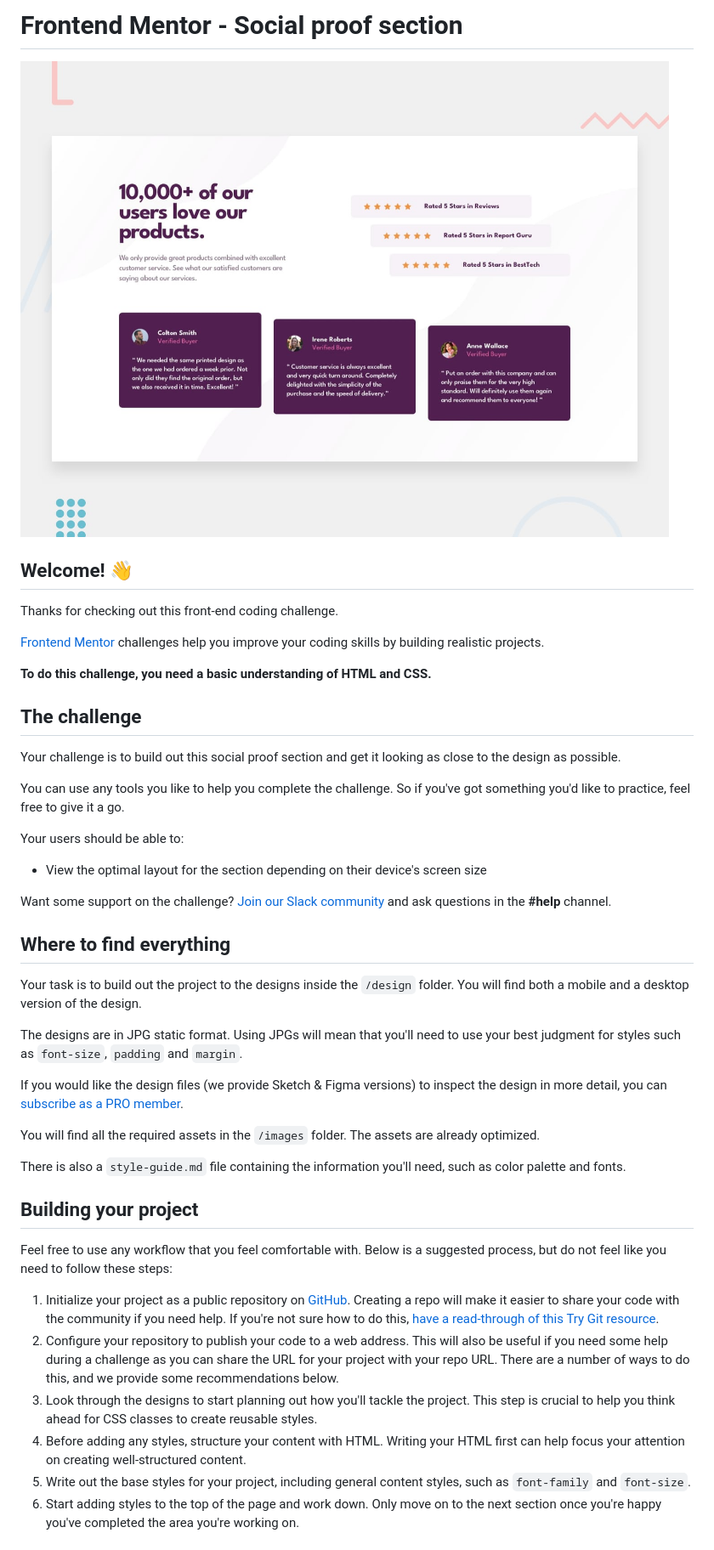
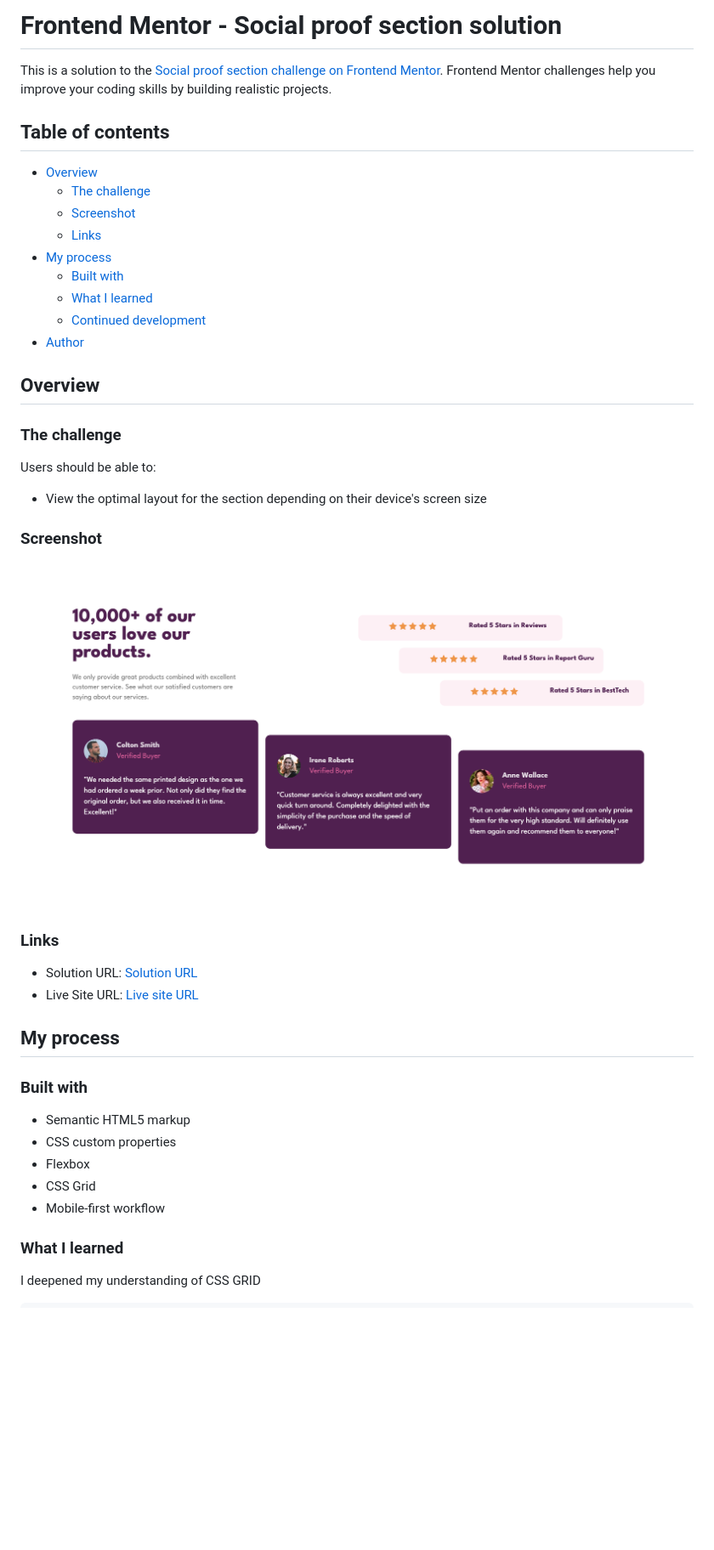
Before and after one commit to Kamania/social-proof-section-master, a Markdown page: README.md, the part around one of its changes. Shown at 85% size. Drawn GitHub-style; pictures changed too: design/desktop-preview.jpg (deleted), screenshot.png (added); blank space fills up the shorter version.

Commit message:
Complete Desktop Design

```diff
--- a/README.md
+++ b/README.md
@@ -1,47 +1,49 @@
-# Frontend Mentor - Social proof section
+# Frontend Mentor - Social proof section solution
 
-![Design preview for the Social proof section coding challenge](./design/desktop-preview.jpg)
+This is a solution to the [Social proof section challenge on Frontend Mentor](https://www.frontendmentor.io/challenges/social-proof-section-6e0qTv_bA). Frontend Mentor challenges help you improve your coding skills by building realistic projects.
 
-## Welcome! 👋
+## Table of contents
 
-Thanks for checking out this front-end coding challenge.
+- [Overview](#overview)
+  - [The challenge](#the-challenge)
+  - [Screenshot](#screenshot)
+  - [Links](#links)
+- [My process](#my-process)
+  - [Built with](#built-with)
+  - [What I learned](#what-i-learned)
+  - [Continued development](#continued-development)
+- [Author](#author)
 
-[Frontend Mentor](https://www.frontendmentor.io) challenges help you improve your coding skills by building realistic projects.
 
-**To do this challenge, you need a basic understanding of HTML and CSS.**
+## Overview
 
-## The challenge
+### The challenge
 
-Your challenge is to build out this social proof section and get it looking as close to the design as possible.
-
-You can use any tools you like to help you complete the challenge. So if you've got something you'd like to practice, feel free to give it a go.
-
-Your users should be able to:
+Users should be able to:
 
 - View the optimal layout for the section depending on their device's screen size
 
-Want some support on the challenge? [Join our Slack community](https://www.frontendmentor.io/slack) and ask questions in the **#help** channel.
+### Screenshot
 
-## Where to find everything
+![](screenshot.png)
 
-Your task is to build out the project to the designs inside the `/design` folder. You will find both a mobile and a desktop version of the design.
 
-The designs are in JPG static format. Using JPGs will mean that you'll need to use your best judgment for styles such as `font-size`, `padding` and `margin`.
+### Links
 
-If you would like the design files (we provide Sketch & Figma versions) to inspect the design in more detail, you can [subscribe as a PRO member](https://www.frontendmentor.io/pro).
+- Solution URL: [Solution URL](https://github.com/Kamania/social-proof-section-master)
+- Live Site URL: [Live site URL](https://social-proof-section-master-pink-alpha.vercel.app/)
 
-You will find all the required assets in the `/images` folder. The assets are already optimized.
+## My process
 
-There is also a `style-guide.md` file containing the information you'll need, such as color palette and fonts.
+### Built with
 
-## Building your project
+- Semantic HTML5 markup
+- CSS custom properties
+- Flexbox
+- CSS Grid
+- Mobile-first workflow
 
-Feel free to use any workflow that you feel comfortable with. Below is a suggested process, but do not feel like you need to follow these steps:
+### What I learned
 
-1. Initialize your project as a public repository on [GitHub](https://github.com/). Creating a repo will make it easier to share your code with the community if you need help. If you're not sure how to do this, [have a read-through of this Try Git resource](https://try.github.io/).
-2. Configure your repository to publish your code to a web address. This will also be useful if you need some help during a challenge as you can share the URL for your project with your repo URL. There are a number of ways to do this, and we provide some recommendations below.
-3. Look through the designs to start planning out how you'll tackle the project. This step is crucial to help you think ahead for CSS classes to create reusable styles.
-4. Before adding any styles, structure your content with HTML. Writing your HTML first can help focus your attention on creating well-structured content.
-5. Write out the base styles for your project, including general content styles, such as `font-family` and `font-size`.
-6. Start adding styles to the top of the page and work down. Only move on to the next section once you're happy you've completed the area you're working on.
+I deepened my understanding of CSS GRID
 
```
Also changed, not shown: other parts of README.md (+59 -36 lines), README-template.md (deleted, +0 -110 lines), style-guide.md (deleted, +0 -32 lines), design/desktop-design.jpg (deleted), design/mobile-design.jpg (deleted), 2 other files.
